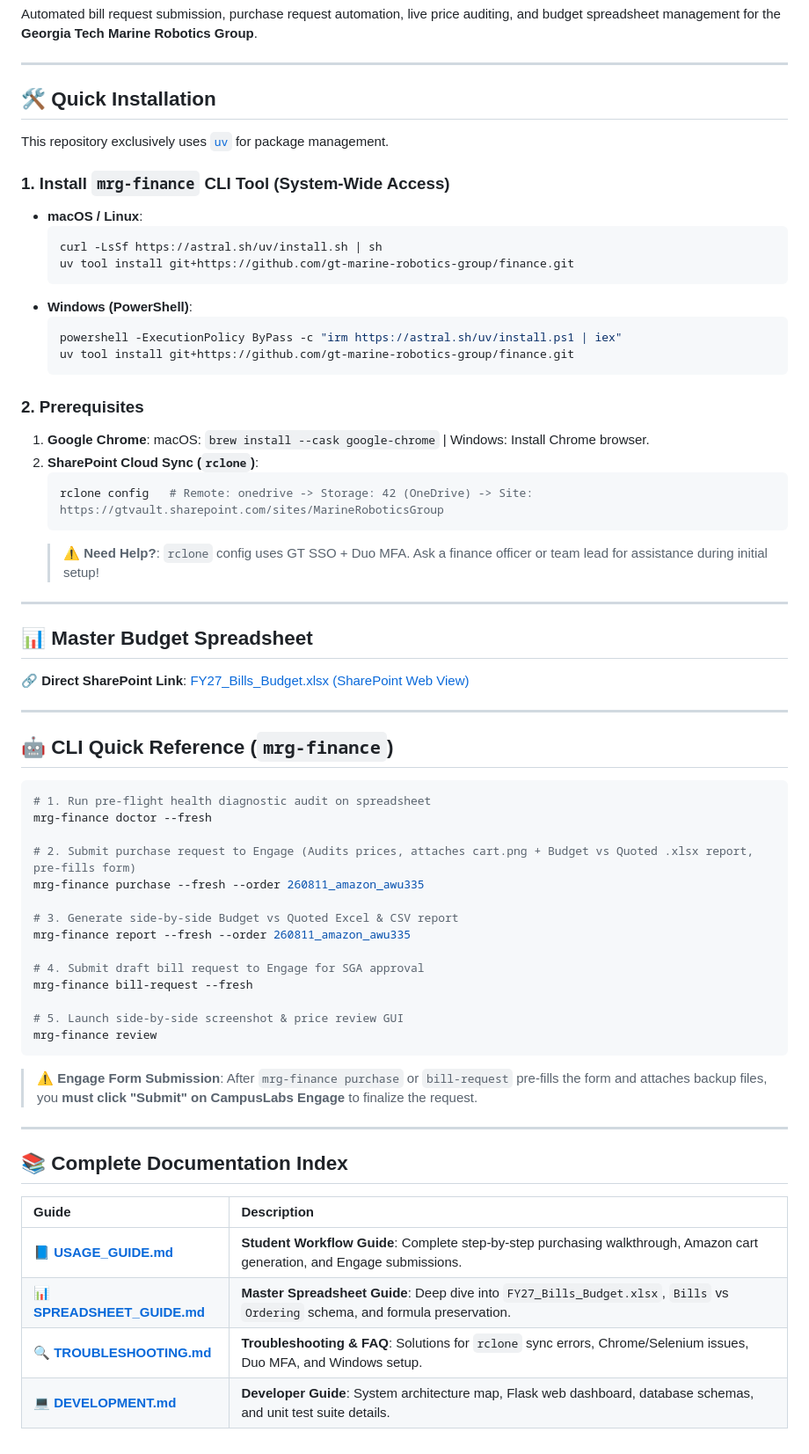
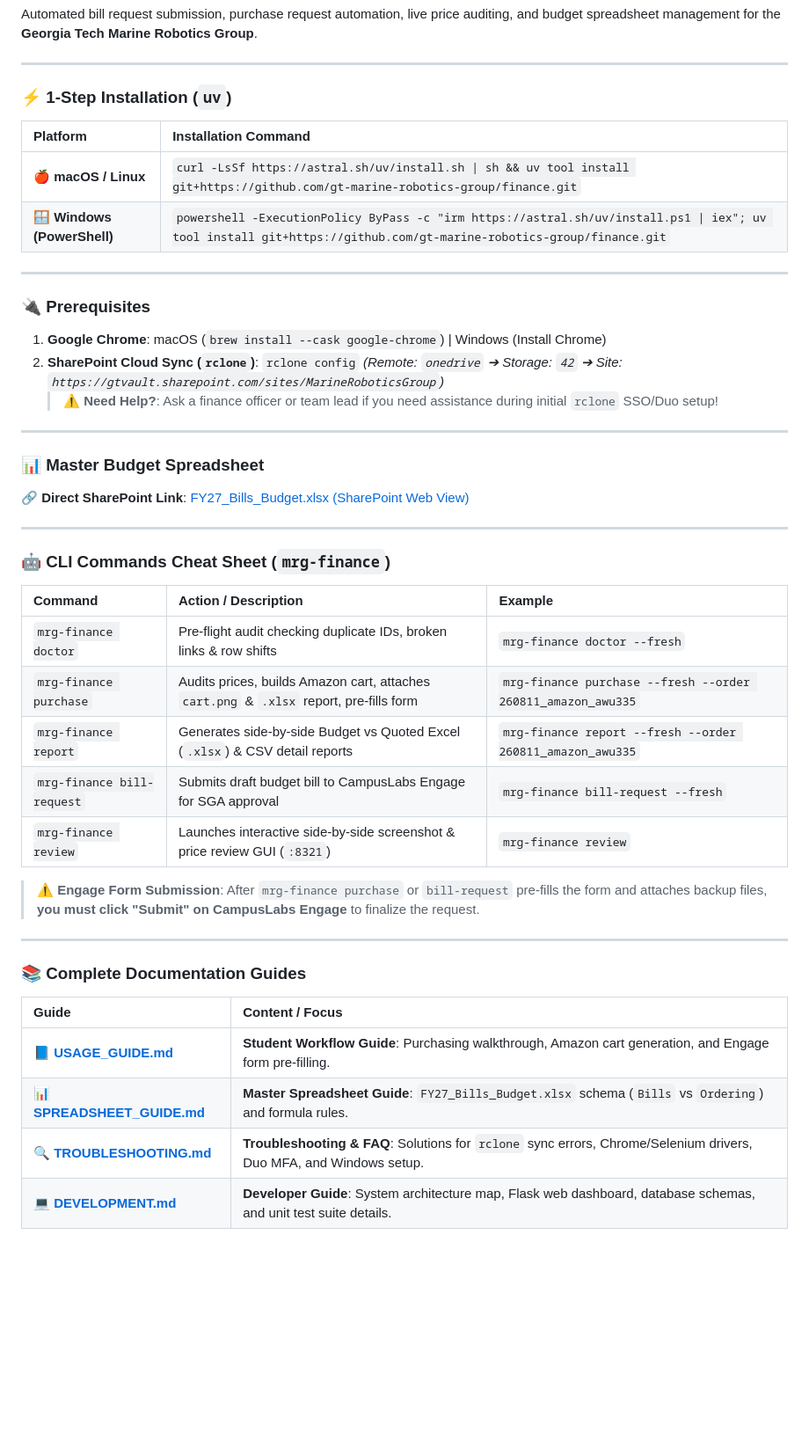
Before and after one commit to gt-marine-robotics-group/finance, a Markdown page: README.md, the part around the change. Shown at 88% size. GitHub-like rendering; blank space fills up the shorter version.

Commit message:
Reorganize README.md into a compact, ultra-tight grid table layout

````diff
--- a/README.md
+++ b/README.md
@@ -4,67 +4,48 @@ Automated bill request submission, purchase request automation, live price audit
 
 ---
 
-## 🛠️ Quick Installation
+### ⚡ 1-Step Installation (`uv`)
 
-This repository exclusively uses [`uv`](https://docs.astral.sh/uv/getting-started/installation/) for package management.
-
-### 1. Install `mrg-finance` CLI Tool (System-Wide Access)
-
-- **macOS / Linux**:
-  ```bash
-  curl -LsSf https://astral.sh/uv/install.sh | sh
-  uv tool install git+https://github.com/gt-marine-robotics-group/finance.git
-  ```
-- **Windows (PowerShell)**:
-  ```powershell
-  powershell -ExecutionPolicy ByPass -c "irm https://astral.sh/uv/install.ps1 | iex"
-  uv tool install git+https://github.com/gt-marine-robotics-group/finance.git
-  ```
-
-### 2. Prerequisites
-1. **Google Chrome**: macOS: `brew install --cask google-chrome` | Windows: Install Chrome browser.
-2. **SharePoint Cloud Sync (`rclone`)**:
-   ```bash
-   rclone config   # Remote: onedrive -> Storage: 42 (OneDrive) -> Site: https://gtvault.sharepoint.com/sites/MarineRoboticsGroup
-   ```
-   > ⚠️ **Need Help?**: `rclone` config uses GT SSO + Duo MFA. Ask a finance officer or team lead for assistance during initial setup!
+| Platform | Installation Command |
+| :--- | :--- |
+| 🍎 **macOS / Linux** | `curl -LsSf https://astral.sh/uv/install.sh \| sh && uv tool install git+https://github.com/gt-marine-robotics-group/finance.git` |
+| 🪟 **Windows (PowerShell)** | `powershell -ExecutionPolicy ByPass -c "irm https://astral.sh/uv/install.ps1 \| iex"; uv tool install git+https://github.com/gt-marine-robotics-group/finance.git` |
 
 ---
 
-## 📊 Master Budget Spreadsheet
+### 🔌 Prerequisites
+
+1. **Google Chrome**: macOS (`brew install --cask google-chrome`) \| Windows (Install Chrome)
+2. **SharePoint Cloud Sync (`rclone`)**: `rclone config` *(Remote: `onedrive` ➔ Storage: `42` ➔ Site: `https://gtvault.sharepoint.com/sites/MarineRoboticsGroup`)*
+   > ⚠️ **Need Help?**: Ask a finance officer or team lead if you need assistance during initial `rclone` SSO/Duo setup!
+
+---
+
+### 📊 Master Budget Spreadsheet
 
 🔗 **Direct SharePoint Link**: [FY27_Bills_Budget.xlsx (SharePoint Web View)](https://gtvault.sharepoint.com/:x:/r/sites/MarineRoboticsGroup/Shared%20Documents/OPS-1%20Operations/FY27%20Finances/FY27_Bills_Budget.xlsx?d=w89396907686c491395b64a5ef042181c&csf=1&web=1&e=b5knap)
 
 ---
 
-## 🤖 CLI Quick Reference (`mrg-finance`)
+### 🤖 CLI Commands Cheat Sheet (`mrg-finance`)
 
-```bash
-# 1. Run pre-flight health diagnostic audit on spreadsheet
-mrg-finance doctor --fresh
+| Command | Action / Description | Example |
+| :--- | :--- | :--- |
+| `mrg-finance doctor` | Pre-flight audit checking duplicate IDs, broken links & row shifts | `mrg-finance doctor --fresh` |
+| `mrg-finance purchase` | Audits prices, builds Amazon cart, attaches `cart.png` & `.xlsx` report, pre-fills form | `mrg-finance purchase --fresh --order 260811_amazon_awu335` |
+| `mrg-finance report` | Generates side-by-side Budget vs Quoted Excel (`.xlsx`) & CSV detail reports | `mrg-finance report --fresh --order 260811_amazon_awu335` |
+| `mrg-finance bill-request` | Submits draft budget bill to CampusLabs Engage for SGA approval | `mrg-finance bill-request --fresh` |
+| `mrg-finance review` | Launches interactive side-by-side screenshot & price review GUI (`:8321`) | `mrg-finance review` |
 
-# 2. Submit purchase request to Engage (Audits prices, attaches cart.png + Budget vs Quoted .xlsx report, pre-fills form)
-mrg-finance purchase --fresh --order 260811_amazon_awu335
-
-# 3. Generate side-by-side Budget vs Quoted Excel & CSV report
-mrg-finance report --fresh --order 260811_amazon_awu335
-
-# 4. Submit draft bill request to Engage for SGA approval
-mrg-finance bill-request --fresh
-
-# 5. Launch side-by-side screenshot & price review GUI
-mrg-finance review
-```
-
-> ⚠️ **Engage Form Submission**: After `mrg-finance purchase` or `bill-request` pre-fills the form and attaches backup files, you **must click "Submit" on CampusLabs Engage** to finalize the request.
+> ⚠️ **Engage Form Submission**: After `mrg-finance purchase` or `bill-request` pre-fills the form and attaches backup files, **you must click "Submit" on CampusLabs Engage** to finalize the request.
 
 ---
 
-## 📚 Complete Documentation Index
+### 📚 Complete Documentation Guides
 
-| Guide | Description |
+| Guide | Content / Focus |
 | :--- | :--- |
-| 📘 [**USAGE_GUIDE.md**](USAGE_GUIDE.md) | **Student Workflow Guide**: Complete step-by-step purchasing walkthrough, Amazon cart generation, and Engage submissions. |
-| 📊 [**SPREADSHEET_GUIDE.md**](SPREADSHEET_GUIDE.md) | **Master Spreadsheet Guide**: Deep dive into `FY27_Bills_Budget.xlsx`, `Bills` vs `Ordering` schema, and formula preservation. |
-| 🔍 [**TROUBLESHOOTING.md**](TROUBLESHOOTING.md) | **Troubleshooting & FAQ**: Solutions for `rclone` sync errors, Chrome/Selenium issues, Duo MFA, and Windows setup. |
+| 📘 [**USAGE_GUIDE.md**](USAGE_GUIDE.md) | **Student Workflow Guide**: Purchasing walkthrough, Amazon cart generation, and Engage form pre-filling. |
+| 📊 [**SPREADSHEET_GUIDE.md**](SPREADSHEET_GUIDE.md) | **Master Spreadsheet Guide**: `FY27_Bills_Budget.xlsx` schema (`Bills` vs `Ordering`) and formula rules. |
+| 🔍 [**TROUBLESHOOTING.md**](TROUBLESHOOTING.md) | **Troubleshooting & FAQ**: Solutions for `rclone` sync errors, Chrome/Selenium drivers, Duo MFA, and Windows setup. |
 | 💻 [**DEVELOPMENT.md**](DEVELOPMENT.md) | **Developer Guide**: System architecture map, Flask web dashboard, database schemas, and unit test suite details. |
````
